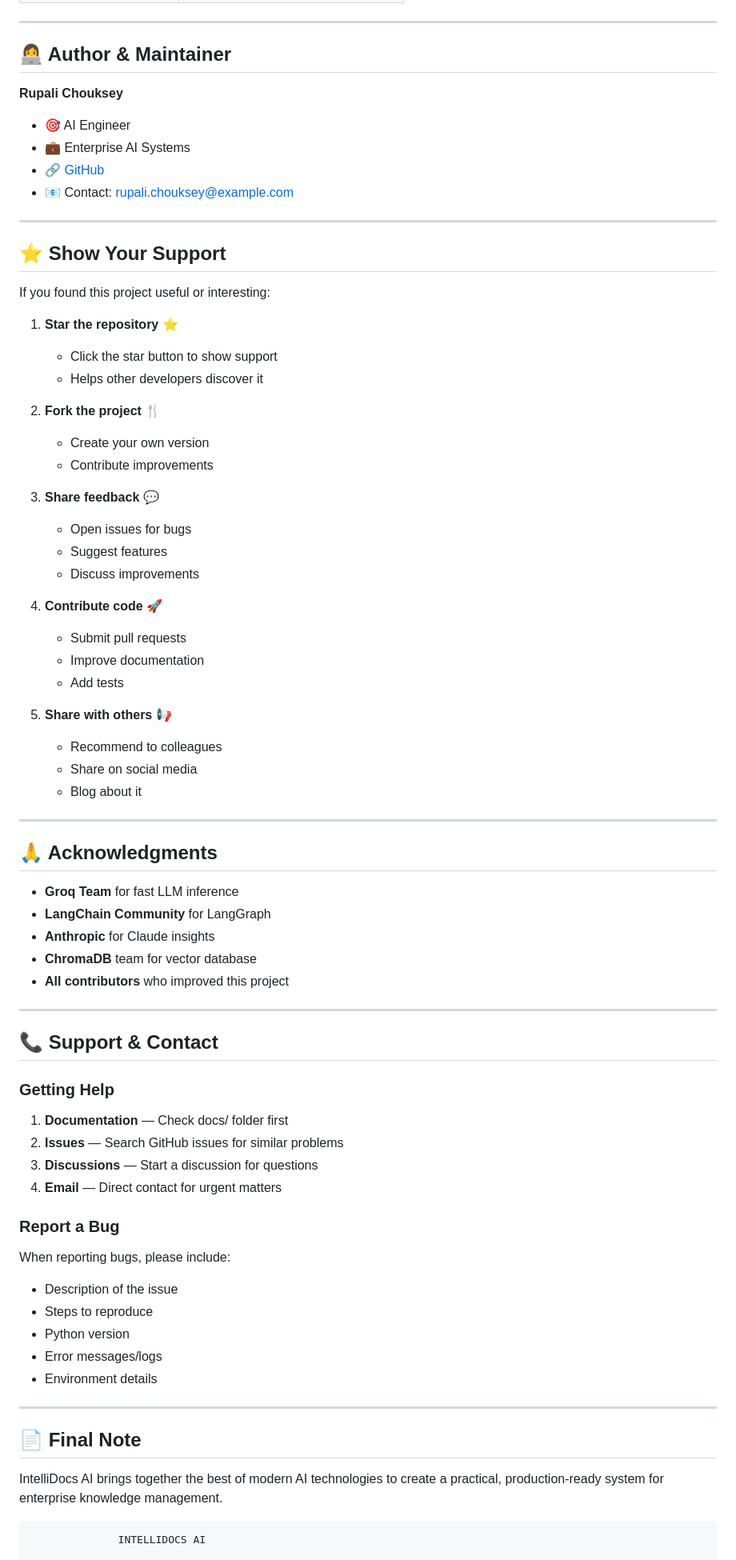
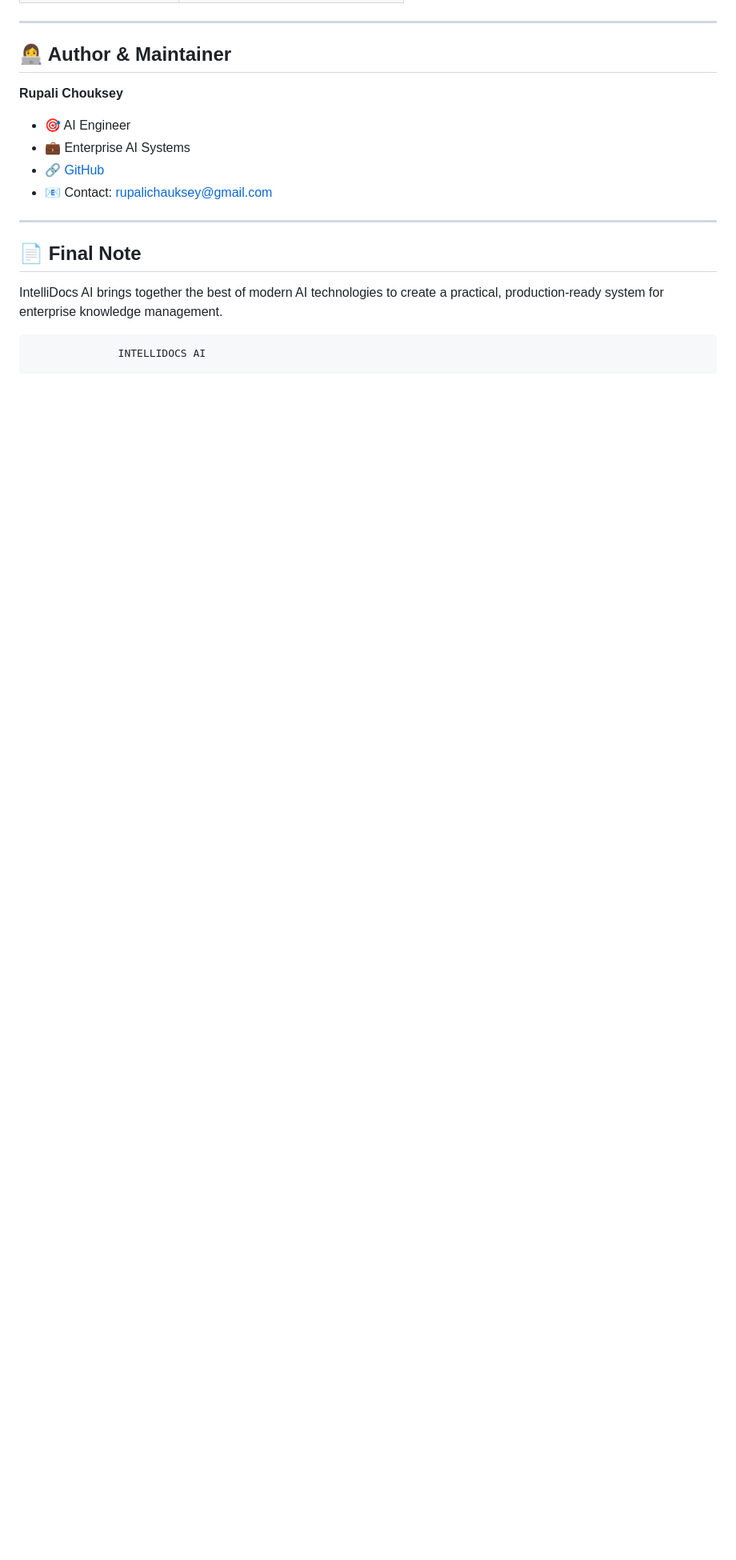
Before and after one commit to rupali-chauksey/intellidocs-ai-enterprise-rag-mcp, a Markdown page: README.md, the part around one of its changes. Shown at 80% size. Rendered like a GitHub page; blank space fills up the shorter version.

```diff
--- a/README.md
+++ b/README.md
@@ -1182,68 +1100,10 @@ This is a **production-grade implementation** of modern AI systems covering:
 - 🎯 AI Engineer
 - 💼 Enterprise AI Systems
 - 🔗 [GitHub](https://github.com/rupali-chouksey)
-- 📧 Contact: rupali.chouksey@example.com
+- 📧 Contact: rupalichauksey@gmail.com
 
 ---
 
-## ⭐ Show Your Support
-
-If you found this project useful or interesting:
-
-1. **Star the repository** ⭐
-   - Click the star button to show support
-   - Helps other developers discover it
-
-2. **Fork the project** 🍴
-   - Create your own version
-   - Contribute improvements
-
-3. **Share feedback** 💬
-   - Open issues for bugs
-   - Suggest features
-   - Discuss improvements
-
-4. **Contribute code** 🚀
-   - Submit pull requests
-   - Improve documentation
-   - Add tests
-
-5. **Share with others** 📢
-   - Recommend to colleagues
-   - Share on social media
-   - Blog about it
-
----
-
-## 🙏 Acknowledgments
-
-- **Groq Team** for fast LLM inference
-- **LangChain Community** for LangGraph
-- **Anthropic** for Claude insights
-- **ChromaDB** team for vector database
-- **All contributors** who improved this project
-
----
-
-## 📞 Support & Contact
-
-### Getting Help
-
-1. **Documentation** — Check docs/ folder first
-2. **Issues** — Search GitHub issues for similar problems
-3. **Discussions** — Start a discussion for questions
-4. **Email** — Direct contact for urgent matters
-
-### Report a Bug
-
-When reporting bugs, please include:
-- Description of the issue
-- Steps to reproduce
-- Python version
-- Error messages/logs
-- Environment details
-
----
 
 ## 📄 Final Note
 
```
Also changed, not shown: other parts of README.md (+1 -95 lines).
